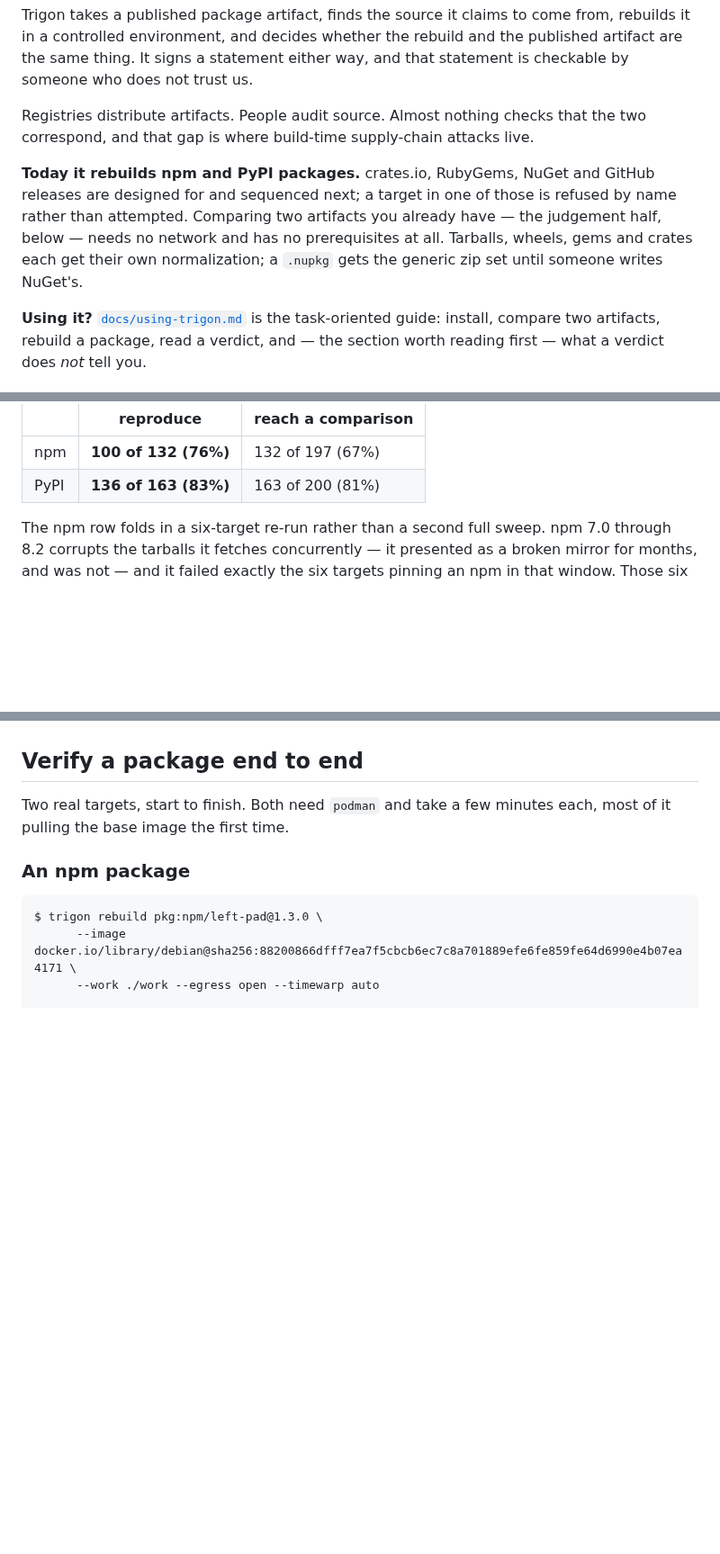
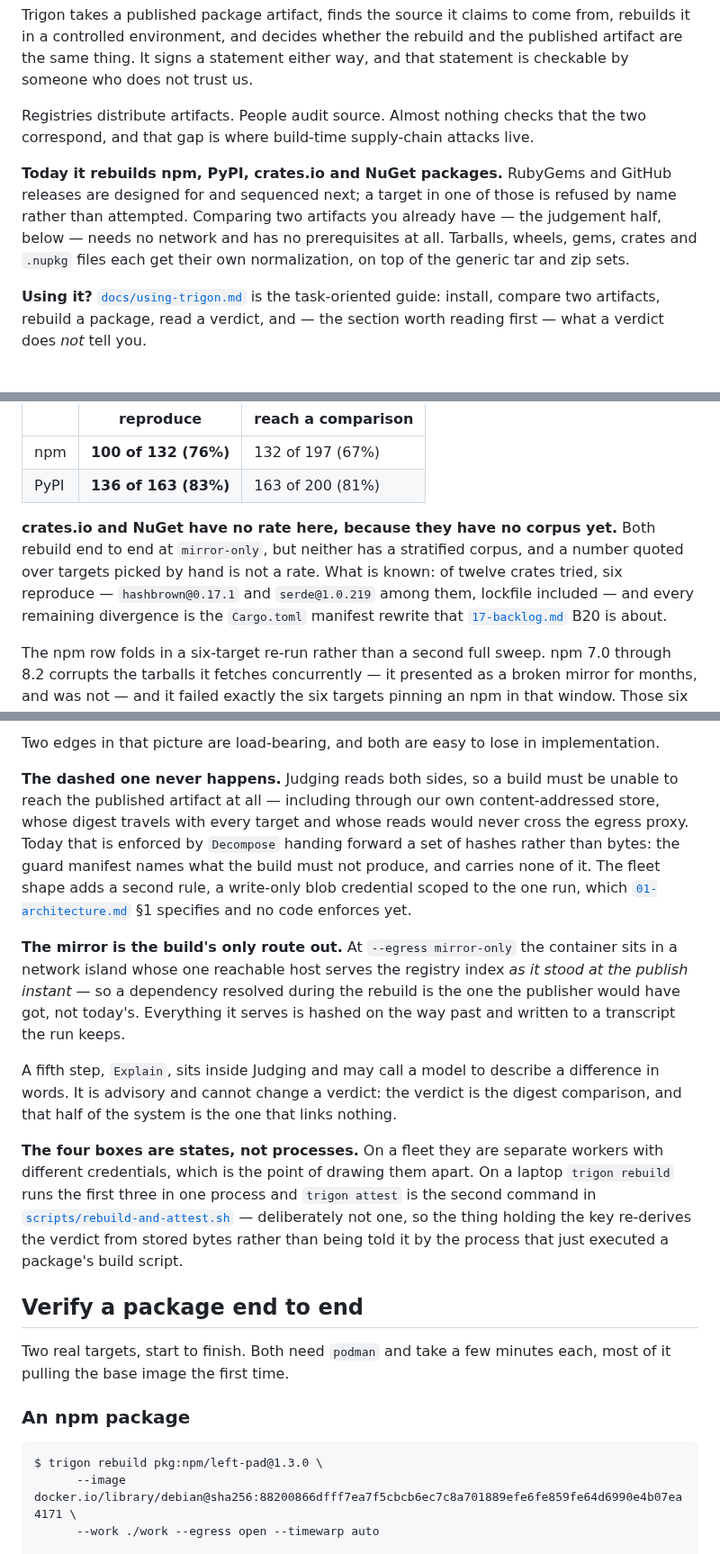
Before and after one commit to scovetta/trigon, a Markdown page: README.md, 3 parts joined by grey strips. Shown at 90% size. Rendered like a GitHub page; blank space fills up the shorter version.

```diff
--- a/README.md
+++ b/README.md
@@ -10,11 +10,11 @@ trust us.
 Registries distribute artifacts. People audit source. Almost nothing checks that the two correspond,
 and that gap is where build-time supply-chain attacks live.
 
-**Today it rebuilds npm and PyPI packages.** crates.io, RubyGems, NuGet and GitHub releases are
+**Today it rebuilds npm, PyPI, crates.io and NuGet packages.** RubyGems and GitHub releases are
 designed for and sequenced next; a target in one of those is refused by name rather than attempted.
 Comparing two artifacts you already have — the judgement half, below — needs no network and has no
-prerequisites at all. Tarballs, wheels, gems and crates each get their own normalization; a `.nupkg`
-gets the generic zip set until someone writes NuGet's.
+prerequisites at all. Tarballs, wheels, gems, crates and `.nupkg` files each get their own
+normalization, on top of the generic tar and zip sets.
 
 **Using it?** [`docs/using-trigon.md`](docs/using-trigon.md) is the task-oriented guide: install,
 compare two artifacts, rebuild a package, read a verdict, and — the section worth reading first —
@@ -47,6 +47,12 @@ the build's only route out is a time-filtered mirror that writes down everything
 |---|---|---|
 | npm | **100 of 132 (76%)** | 132 of 197 (67%) |
 | PyPI | **136 of 163 (83%)** | 163 of 200 (81%) |
+
+**crates.io and NuGet have no rate here, because they have no corpus yet.** Both rebuild end to end
+at `mirror-only`, but neither has a stratified corpus, and a number quoted over targets picked by
+hand is not a rate. What is known: of twelve crates tried, six reproduce — `hashbrown@0.17.1` and
+`serde@1.0.219` among them, lockfile included — and every remaining divergence is the `Cargo.toml`
+manifest rewrite that [`17-backlog.md`](docs/17-backlog.md) B20 is about.
 
 The npm row folds in a six-target re-run rather than a second full sweep. npm 7.0 through 8.2
 corrupts the tarballs it fetches concurrently — it presented as a broken mirror for months, and was
@@ -133,3 +190,28 @@ tar" are different findings and a single digest cannot tell you which you have.
+Two edges in that picture are load-bearing, and both are easy to lose in implementation.
+
+**The dashed one never happens.** Judging reads both sides, so a build must be unable to reach the
+published artifact at all — including through our own content-addressed store, whose digest travels
+with every target and whose reads would never cross the egress proxy. Today that is enforced by
+`Decompose` handing forward a set of hashes rather than bytes: the guard manifest names what the
+build must not produce, and carries none of it. The fleet shape adds a second rule, a write-only
+blob credential scoped to the one run, which [`01-architecture.md`](docs/01-architecture.md) §1
+specifies and no code enforces yet.
+
+**The mirror is the build's only route out.** At `--egress mirror-only` the container sits in a
+network island whose one reachable host serves the registry index *as it stood at the publish
+instant* — so a dependency resolved during the rebuild is the one the publisher would have got, not
+today's. Everything it serves is hashed on the way past and written to a transcript the run keeps.
+
+A fifth step, `Explain`, sits inside Judging and may call a model to describe a difference in
+words. It is advisory and cannot change a verdict: the verdict is the digest comparison, and that
+half of the system is the one that links nothing.
+
+**The four boxes are states, not processes.** On a fleet they are separate workers with different
+credentials, which is the point of drawing them apart. On a laptop `trigon rebuild` runs the first
+three in one process and `trigon attest` is the second command in
+[`scripts/rebuild-and-attest.sh`](scripts/rebuild-and-attest.sh) — deliberately not one, so the
+thing holding the key re-derives the verdict from stored bytes rather than being told it by the
+process that just executed a package's build script.
 
 ## Verify a package end to end
 
```
Also changed, not shown: other parts of README.md (+52 -1 lines).
